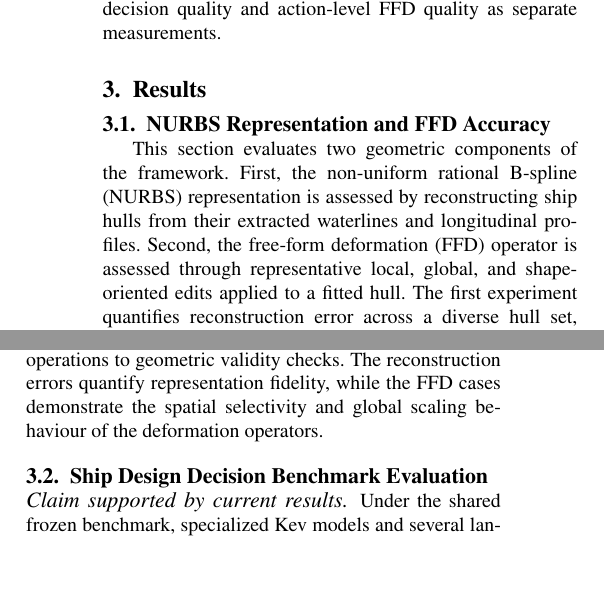
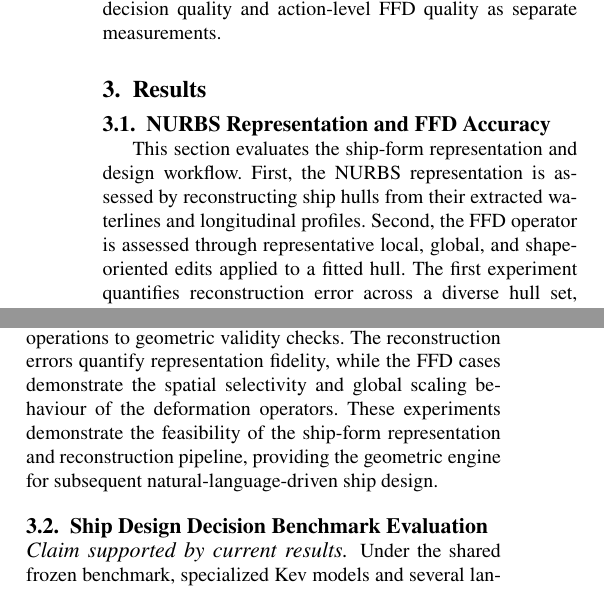
Before and after one commit to wenhuahuo/NL2Hull, a LaTeX paper (docs/paper/main.tex): two parts of the columns of page 6 of 9, joined at a grey line, cut so that both start at the same text. Compiled offline with pdfLaTeX.

Commit message:
Refine ship representation results transition

```diff
--- a/docs/paper/main.tex
+++ b/docs/paper/main.tex
@@ -441,13 +441,13 @@ action-level FFD quality as separate measurements.
 \subsection{NURBS Representation and FFD Accuracy}
 \label{sec:nurbs-results}
 
-This section evaluates two geometric components of the framework. First, the
-non-uniform rational B-spline (NURBS) representation is assessed by reconstructing
-ship hulls from their extracted waterlines and longitudinal profiles. Second, the
-free-form deformation (FFD) operator is assessed through representative local,
-global, and shape-oriented edits applied to a fitted hull. The first experiment
-quantifies reconstruction error across a diverse hull set, while the second
-combines visual inspection with geometric validity and volume measurements.
+This section evaluates the ship-form representation and design workflow. First,
+the NURBS representation is assessed by reconstructing ship hulls from their
+extracted waterlines and longitudinal profiles. Second, the FFD operator is
+assessed through representative local, global, and shape-oriented edits applied
+to a fitted hull. The first experiment quantifies reconstruction error across a
+diverse hull set, while the second combines visual inspection with geometric
+validity and volume measurements.
 
 \subsubsection{NURBS-based hull reconstruction}
 \label{sec:nurbs-reconstruction-results}
@@ -598,7 +598,10 @@ geometric workflow from STL input to NURBS parameters, from control-point update
 to reconstructed hull surfaces, and from local or global FFD operations to
 geometric validity checks. The reconstruction errors quantify representation
 fidelity, while the FFD cases demonstrate the spatial selectivity and global
-scaling behaviour of the deformation operators.
+scaling behaviour of the deformation operators. These experiments demonstrate
+the feasibility of the ship-form representation and reconstruction pipeline,
+providing the geometric engine for subsequent natural-language-driven ship
+design.
 
 \subsection{Ship Design Decision Benchmark Evaluation}
 \label{sec:benchmark}
```
